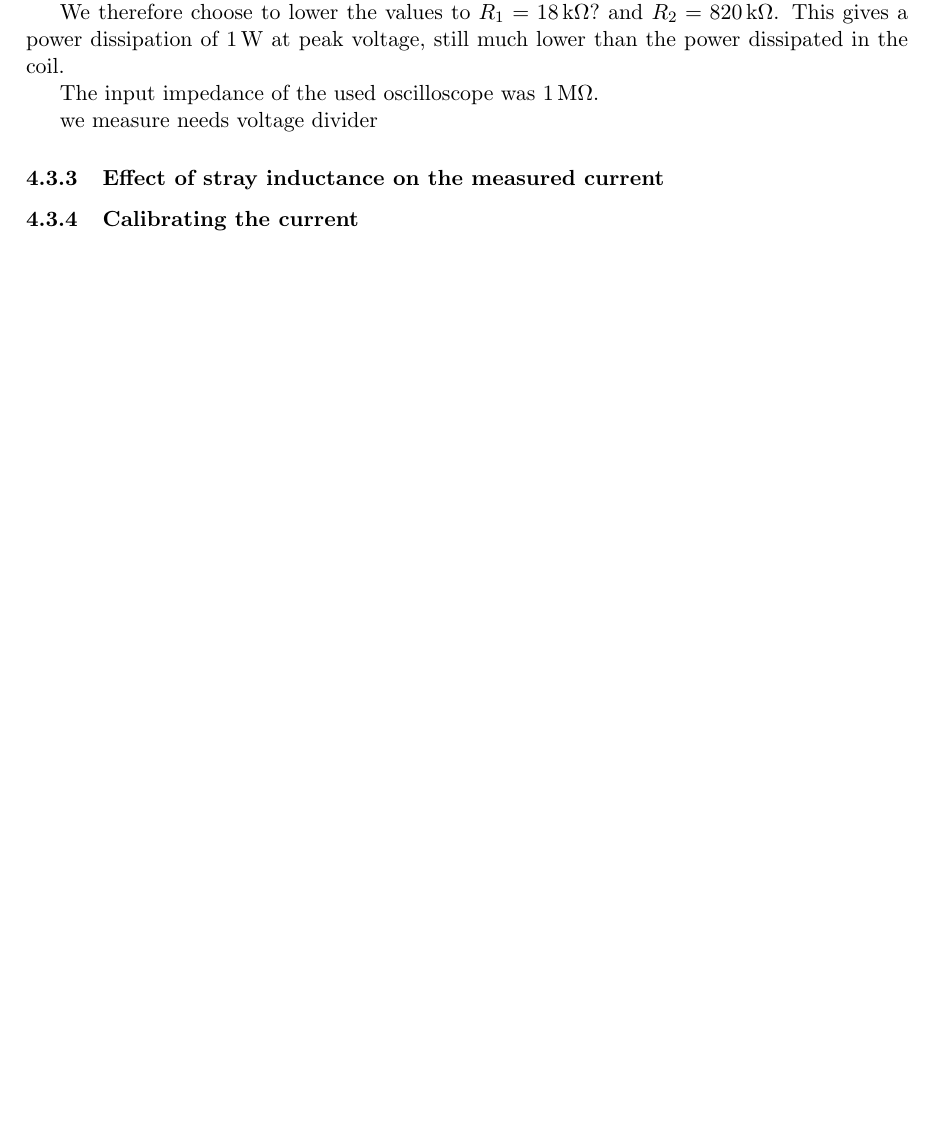
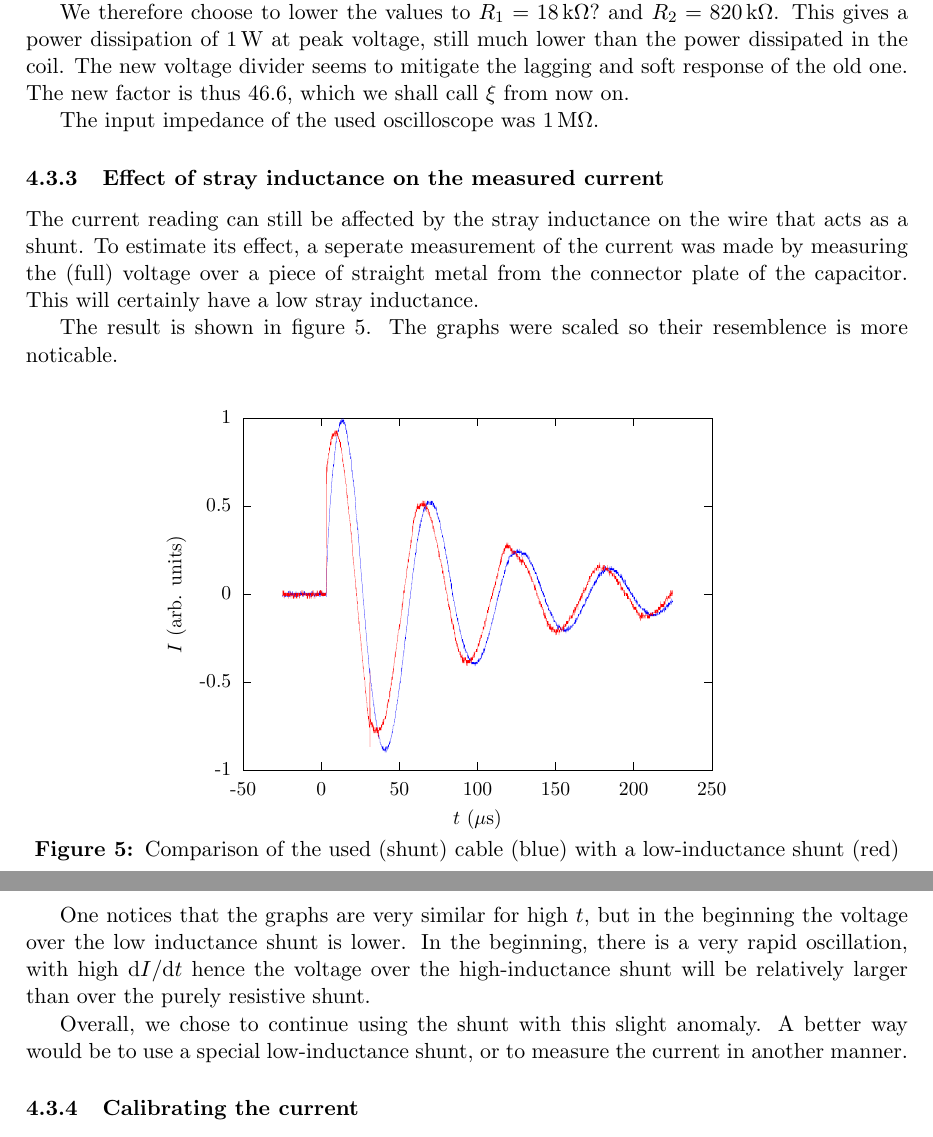
Before and after one commit to RoaldFre/SingleTurn, a LaTeX paper (latex/singleturn.tex, which reads latex/commands.tex, latex/images/Ishunt.tex, latex/modifications.tex): part of page 6 of 6 before the commit and two parts of pages 6 and 7 of 8 after it, the two joined at a grey line, cut so that both start at the same text, the shorter picture padded with empty space. Compiled offline with pdfLaTeX.

Commit message:
more modifications and fits

```diff
--- a/latex/commands.tex
+++ b/latex/commands.tex
@@ -1,8 +1,11 @@
 \newcommand{\imgdir}{images}
+
+\newcommand{\Vshunt}{V_\mathrm{shunt}}
 
 \newcommand{\dif}{\,\mathrm d}
 
 \newcommand{\deriv}[2]{\frac{\mathrm d #1}{\mathrm d #2}}
+\newcommand{\derivs}[2]{\mathrm d #1 / \mathrm d #2}
 
 %Loosen up on figure placement restrictions
 \renewcommand{\textfraction}{0.05}
--- /dev/null
+++ b/latex/images/Ishunt.tex
@@ -0,0 +1,112 @@
+% GNUPLOT: LaTeX picture with Postscript
+\begingroup
+  \makeatletter
+  \providecommand\color[2][]{%
+    \GenericError{(gnuplot) \space\space\space\@spaces}{%
+      Package color not loaded in conjunction with
+      terminal option `colourtext'%
+    }{See the gnuplot documentation for explanation.%
+    }{Either use 'blacktext' in gnuplot or load the package
+      color.sty in LaTeX.}%
+    \renewcommand\color[2][]{}%
+  }%
+  \providecommand\includegraphics[2][]{%
+    \GenericError{(gnuplot) \space\space\space\@spaces}{%
+      Package graphicx or graphics not loaded%
+    }{See the gnuplot documentation for explanation.%
+    }{The gnuplot epslatex terminal needs graphicx.sty or graphics.sty.}%
+    \renewcommand\includegraphics[2][]{}%
+  }%
+  \providecommand\rotatebox[2]{#2}%
+  \@ifundefined{ifGPcolor}{%
+    \newif\ifGPcolor
+    \GPcolortrue
+  }{}%
+  \@ifundefined{ifGPblacktext}{%
+    \newif\ifGPblacktext
+    \GPblacktexttrue
+  }{}%
+  % define a \g@addto@macro without @ in the name:
+  \let\gplgaddtomacro\g@addto@macro
+  % define empty templates for all commands taking text:
+  \gdef\gplbacktext{}%
+  \gdef\gplfronttext{}%
+  \makeatother
+  \ifGPblacktext
+    % no textcolor at all
+    \def\colorrgb#1{}%
+    \def\colorgray#1{}%
+  \else
+    % gray or color?
+    \ifGPcolor
+      \def\colorrgb#1{\color[rgb]{#1}}%
+      \def\colorgray#1{\color[gray]{#1}}%
+      \expandafter\def\csname LTw\endcsname{\color{white}}%
+      \expandafter\def\csname LTb\endcsname{\color{black}}%
+      \expandafter\def\csname LTa\endcsname{\color{black}}%
+      \expandafter\def\csname LT0\endcsname{\color[rgb]{1,0,0}}%
+      \expandafter\def\csname LT1\endcsname{\color[rgb]{0,1,0}}%
+      \expandafter\def\csname LT2\endcsname{\color[rgb]{0,0,1}}%
+      \expandafter\def\csname LT3\endcsname{\color[rgb]{1,0,1}}%
+      \expandafter\def\csname LT4\endcsname{\color[rgb]{0,1,1}}%
+      \expandafter\def\csname LT5\endcsname{\color[rgb]{1,1,0}}%
+      \expandafter\def\csname LT6\endcsname{\color[rgb]{0,0,0}}%
+      \expandafter\def\csname LT7\endcsname{\color[rgb]{1,0.3,0}}%
+      \expandafter\def\csname LT8\endcsname{\color[rgb]{0.5,0.5,0.5}}%
+    \else
+      % gray
+      \def\colorrgb#1{\color{black}}%
+      \def\colorgray#1{\color[gray]{#1}}%
+      \expandafter\def\csname LTw\endcsname{\color{white}}%
+      \expandafter\def\csname LTb\endcsname{\color{black}}%
+      \expandafter\def\csname LTa\endcsname{\color{black}}%
+      \expandafter\def\csname LT0\endcsname{\color{black}}%
+      \expandafter\def\csname LT1\endcsname{\color{black}}%
+      \expandafter\def\csname LT2\endcsname{\color{black}}%
+      \expandafter\def\csname LT3\endcsname{\color{black}}%
+      \expandafter\def\csname LT4\endcsname{\color{black}}%
+      \expandafter\def\csname LT5\endcsname{\color{black}}%
+      \expandafter\def\csname LT6\endcsname{\color{black}}%
+      \expandafter\def\csname LT7\endcsname{\color{black}}%
+      \expandafter\def\csname LT8\endcsname{\color{black}}%
+    \fi
+  \fi
+  \setlength{\unitlength}{0.0500bp}%
+  \begin{picture}(6720.00,4800.00)%
+    \gplgaddtomacro\gplbacktext{%
+      \colorrgb{0.00,0.00,0.00}%
+      \put(741,528){\makebox(0,0)[r]{\strut{}-1}}%
+      \colorrgb{0.00,0.00,0.00}%
+      \put(741,1506){\makebox(0,0)[r]{\strut{}-0.5}}%
+      \colorrgb{0.00,0.00,0.00}%
+      \put(741,2484){\makebox(0,0)[r]{\strut{}0}}%
+      \colorrgb{0.00,0.00,0.00}%
+      \put(741,3461){\makebox(0,0)[r]{\strut{}0.5}}%
+      \colorrgb{0.00,0.00,0.00}%
+      \put(741,4439){\makebox(0,0)[r]{\strut{}1}}%
+      \colorrgb{0.00,0.00,0.00}%
+      \put(873,308){\makebox(0,0){\strut{}-50}}%
+      \colorrgb{0.00,0.00,0.00}%
+      \put(1741,308){\makebox(0,0){\strut{}0}}%
+      \colorrgb{0.00,0.00,0.00}%
+      \put(2609,308){\makebox(0,0){\strut{}50}}%
+      \colorrgb{0.00,0.00,0.00}%
+      \put(3477,308){\makebox(0,0){\strut{}100}}%
+      \colorrgb{0.00,0.00,0.00}%
+      \put(4344,308){\makebox(0,0){\strut{}150}}%
+      \colorrgb{0.00,0.00,0.00}%
+      \put(5212,308){\makebox(0,0){\strut{}200}}%
+      \colorrgb{0.00,0.00,0.00}%
+      \put(6080,308){\makebox(0,0){\strut{}250}}%
+      \colorrgb{0.00,0.00,0.00}%
+      \put(-29,2483){\rotatebox{90}{\makebox(0,0){\strut{}\rule{0pt}{0.9cm}$I$ (arb. units)}}}%
+      \colorrgb{0.00,0.00,0.00}%
+      \put(3476,-22){\makebox(0,0){\strut{}$t$ ($\mu$s)}}%
+    }%
+    \gplgaddtomacro\gplfronttext{%
+    }%
+    \gplbacktext
+    \put(0,0){\includegraphics{images/Ishunt}}%
+    \gplfronttext
+  \end{picture}%
+\endgroup
--- a/latex/modifications.tex
+++ b/latex/modifications.tex
@@ -91,6 +91,9 @@ of the voltage divider.
 We therefore choose to lower the values to $R_1 = 18\,\mathrm{k}\Omega?$
 and $R_2 = 820\,\mathrm{k}\Omega$. This gives a power dissipation of 1\,W
 at peak voltage, still much lower than the power dissipated in the coil.
+The new voltage divider seems to mitigate the lagging and soft response of
+the old one. The new factor is thus 46.6, which we shall call $\xi$ from
+now on.
 
 
 
@@ -100,7 +103,26 @@ at peak voltage, still much lower than the power dissipated in the coil.
 The input impedance of the used oscilloscope was 1\,M$\Omega$.
 
 
-we measure needs
-voltage divider
 
 \subsubsection{Effect of stray inductance on the measured current}
+The current reading can still be affected by the stray inductance on the
+wire that acts as a shunt. To estimate its effect, a seperate measurement
+of the current was made by measuring the (full) voltage over a piece of
+straight metal from the connector plate of the capacitor. This will
+certainly have a low stray inductance.
+
+The result is shown in figure \ref{Ishunt}. The graphs were scaled so their
+resemblence is more noticable.
+
+\figOctave[htb]{Ishunt}{Comparison of the used (shunt) cable (blue) with a
+low-inductance shunt (red)}
+
+One notices that the graphs are very similar for high $t$, but in the
+beginning the voltage over the low inductance shunt is lower. In the
+beginning, there is a very rapid oscillation, with high $\derivs{I}{t}$
+hence the voltage over the high-inductance shunt will be relatively larger
+than over the purely resistive shunt.
+
+Overall, we chose to continue using the shunt with this slight anomaly. A
+better way would be to use a special low-inductance shunt, or to measure
+the current in another manner.
```
Also changed, not shown: latex/images/fitI.tex (added, +112 -0 lines), latex/images/Ishunt.pdf (added), latex/images/fitI.pdf (added), latex/modifications.tex (46 more changed lines), 4 other files.
